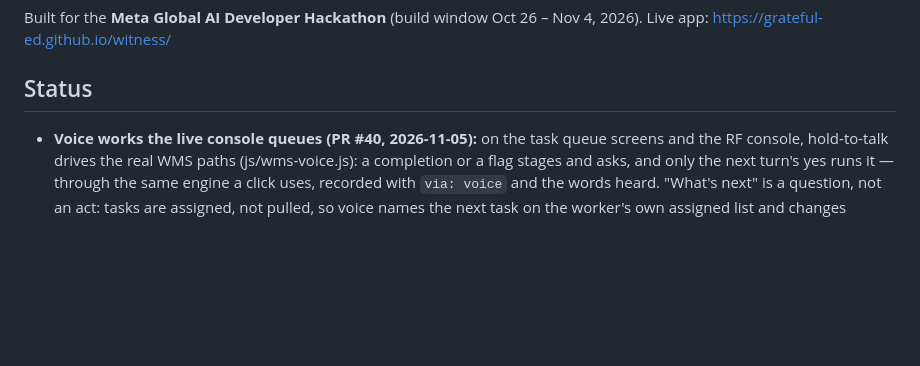
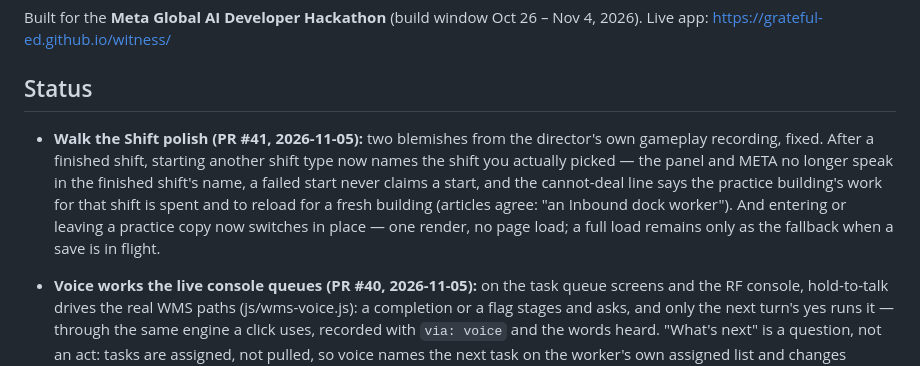
Before and after one commit to Grateful-Ed/witness, a Markdown page: README.md, the part around the change. Rendered like a GitHub page; blank space fills up the shorter version.

Commit message:
README: PR #41 status bullet (Walk the Shift polish)

```diff
--- a/README.md
+++ b/README.md
@@ -50,6 +50,8 @@ In the whole-warehouse picture, this module is how **inbound freight gets receiv
 Built for the **Meta Global AI Developer Hackathon** (build window Oct 26 – Nov 4, 2026). Live app: https://grateful-ed.github.io/witness/
 
 ## Status
+
+- **Walk the Shift polish (PR #41, 2026-11-05):** two blemishes from the director's own gameplay recording, fixed. After a finished shift, starting another shift type now names the shift you actually picked — the panel and META no longer speak in the finished shift's name, a failed start never claims a start, and the cannot-deal line says the practice building's work for that shift is spent and to reload for a fresh building (articles agree: "an Inbound dock worker"). And entering or leaving a practice copy now switches in place — one render, no page load; a full load remains only as the fallback when a save is in flight.
 
 - **Voice works the live console queues (PR #40, 2026-11-05):** on the task queue screens and the RF console, hold-to-talk drives the real WMS paths (js/wms-voice.js): a completion or a flag stages and asks, and only the next turn's yes runs it — through the same engine a click uses, recorded with `via: voice` and the words heard. "What's next" is a question, not an act: tasks are assigned, not pulled, so voice names the next task on the worker's own assigned list and changes nothing — and says so plainly when nothing is assigned. Receiving posts and load confirmations stay human-signed: voice explains, takes the worker to the screen, and refuses even a staged act at run time. The central agent stays mutation-free; wms.js and engine.js are untouched.
 
```
